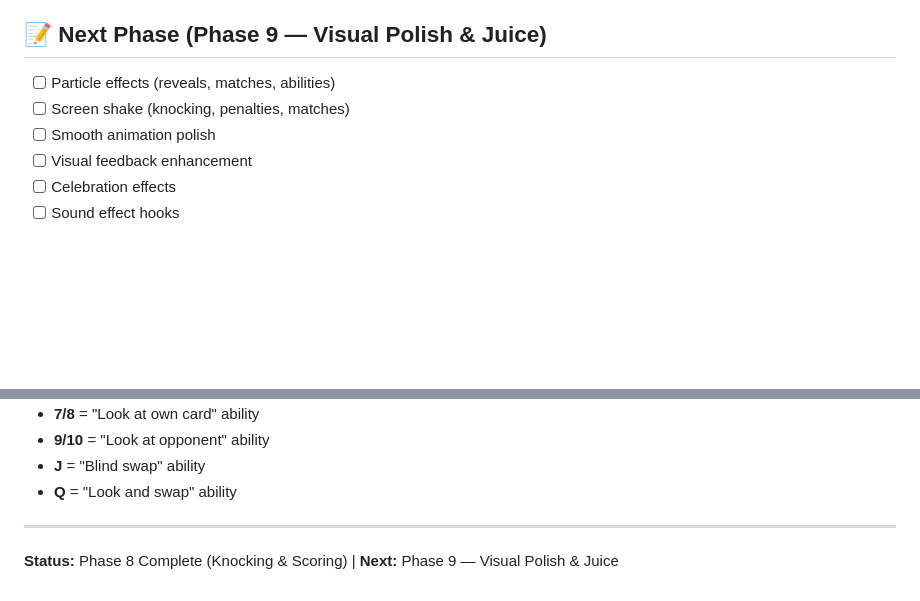
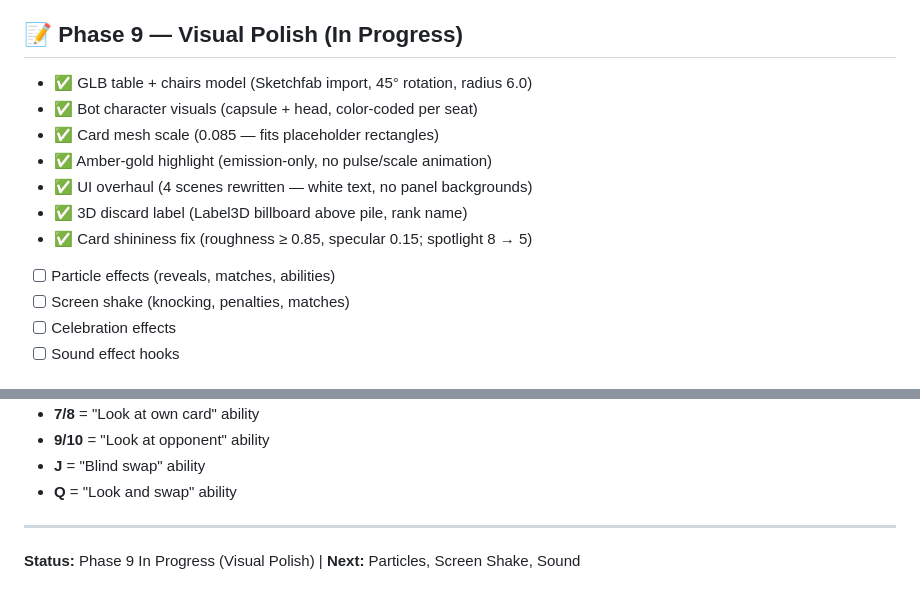
Before and after one commit to ErlendTregde/Felix, a Markdown page: .claude/QUICK_REFERENCE.md, 2 parts joined by grey strips. Drawn GitHub-style; blank space fills up the shorter version.

```diff
--- a/.claude/QUICK_REFERENCE.md
+++ b/.claude/QUICK_REFERENCE.md
@@ -115,11 +115,16 @@ felix/
 - ✅ **Bot knock AI** (very low random chance, increases each turn)
 - ✅ **KnockManager + ScoringManager** (clean separate scripts)
 
-## 📝 Next Phase (Phase 9 — Visual Polish & Juice)
+## 📝 Phase 9 — Visual Polish (In Progress)
+- ✅ GLB table + chairs model (Sketchfab import, 45° rotation, radius 6.0)
+- ✅ Bot character visuals (capsule + head, color-coded per seat)
+- ✅ Card mesh scale (0.085 — fits placeholder rectangles)
+- ✅ Amber-gold highlight (emission-only, no pulse/scale animation)
+- ✅ UI overhaul (4 scenes rewritten — white text, no panel backgrounds)
+- ✅ 3D discard label (Label3D billboard above pile, rank name)
+- ✅ Card shininess fix (roughness ≥ 0.85, specular 0.15; spotlight 8 → 5)
 - [ ] Particle effects (reveals, matches, abilities)
 - [ ] Screen shake (knocking, penalties, matches)
-- [ ] Smooth animation polish
-- [ ] Visual feedback enhancement
 - [ ] Celebration effects
 - [ ] Sound effect hooks
 
@@ -175,4 +180,4 @@ print(card.card_data.get_score())       # 7
 
 ---
 
-**Status:** Phase 8 Complete (Knocking & Scoring) | **Next:** Phase 9 — Visual Polish & Juice
+**Status:** Phase 9 In Progress (Visual Polish) | **Next:** Particles, Screen Shake, Sound
```
Also changed, not shown: .claude/DevelopmentProgress.md (+11 -3 lines), .claude/IMPLEMENTATION.md (+20 -7 lines).
